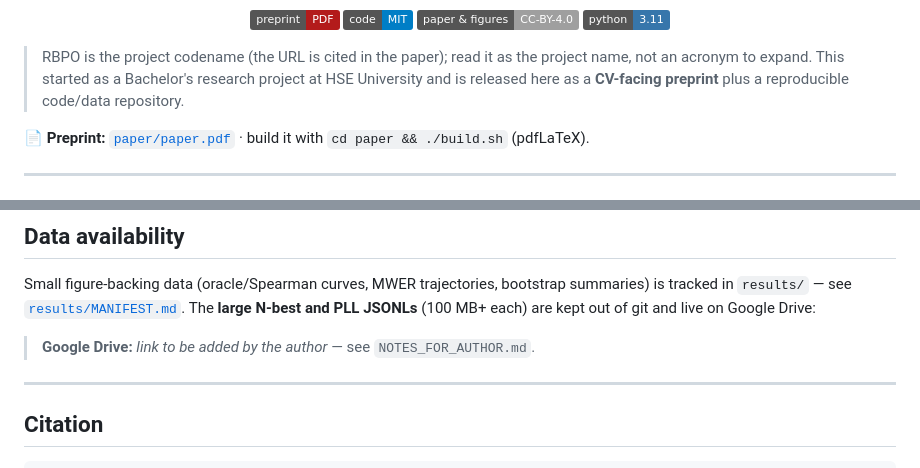
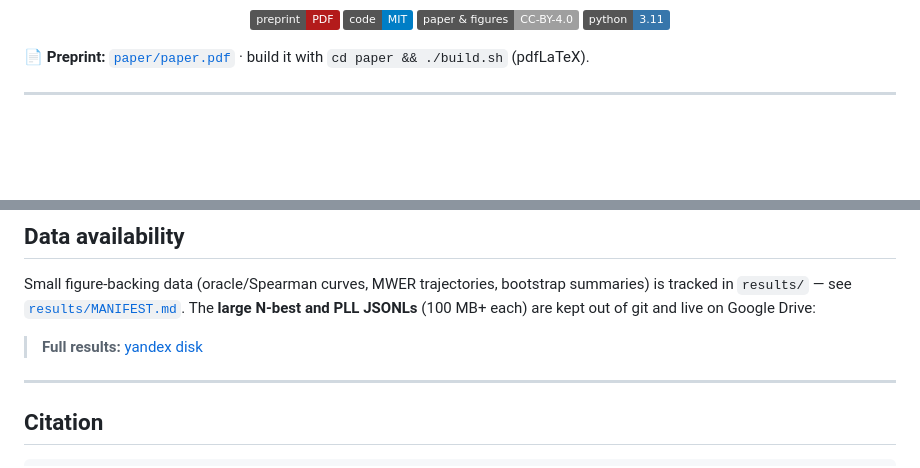
Before and after one commit to Melodiz/RBPO, a Markdown page: README.md, 2 parts joined by grey strips. Drawn GitHub-style; badges without logos; blank space fills up the shorter version.

Commit message:
Revise README with project details and results link
Updated project description and added link to full results.

```diff
--- a/README.md
+++ b/README.md
@@ -13,10 +13,6 @@ reduction** on held-out LibriSpeech `test-other` — without touching the acoust
   <img src="https://img.shields.io/badge/paper%20%26%20figures-CC--BY--4.0-lightgrey" alt="CC-BY-4.0">
   <img src="https://img.shields.io/badge/python-3.11-3776ab" alt="python 3.11">
 </p>
-
-> RBPO is the project codename (the URL is cited in the paper); read it as the project name, not an
-> acronym to expand. This started as a Bachelor's research project at HSE University and is released
-> here as a **CV-facing preprint** plus a reproducible code/data repository.
 
 📄 **Preprint:** [`paper/paper.pdf`](paper/paper.pdf) · build it with `cd paper && ./build.sh` (pdfLaTeX).
 
@@ -150,7 +146,7 @@ Small figure-backing data (oracle/Spearman curves, MWER trajectories, bootstrap
 in `results/` — see [`results/MANIFEST.md`](results/MANIFEST.md). The **large N-best and PLL JSONLs**
 (100 MB+ each) are kept out of git and live on Google Drive:
 
-> **Google Drive:** _link to be added by the author_ — see `NOTES_FOR_AUTHOR.md`.
+> **Full results:** [yandex disk](https://disk.yandex.ru/d/XqoNVk15hY0E6g)
 
 ---
 
```
